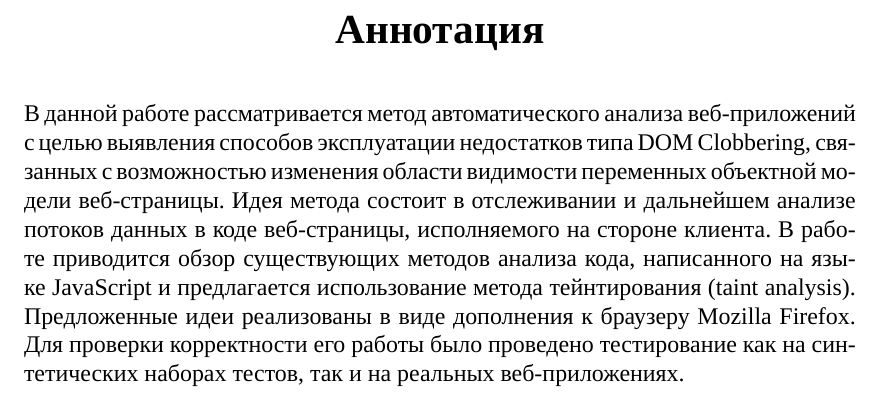
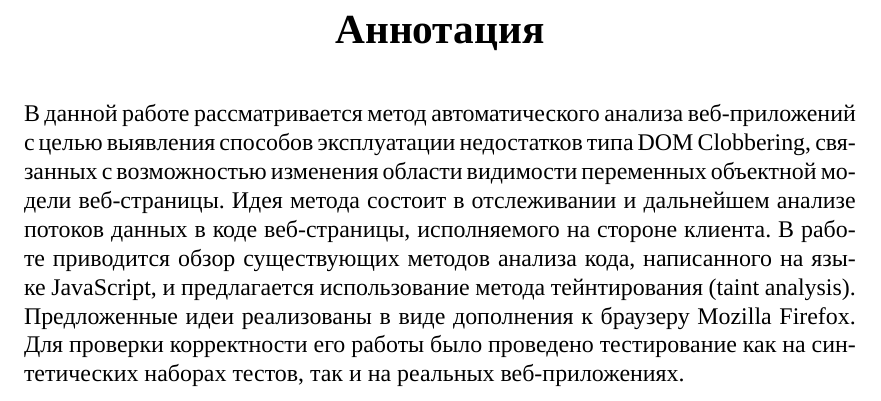
Before and after one commit to VCibotaru/Thesis, a LaTeX thesis (main.tex, which reads chapters/abstract.tex): part of page 2 of 31, cut so that both start at the same text. Compiled offline with LuaLaTeX; a missing font is replaced by an installed copy or a similar font.

Commit message:
Fixed typo

```diff
--- a/chapters/abstract.tex
+++ b/chapters/abstract.tex
@@ -6,6 +6,6 @@
 \end{center}
 \bigskip
      В данной работе рассматривается метод автоматического анализа веб-приложений с целью выявления способов эксплуатации недостатков типа DOM Clobbering, связанных с возможностью изменения области видимости переменных объектной модели веб-страницы. Идея метода состоит в отслеживании и дальнейшем анализе потоков данных в коде веб-страницы, исполняемого на стороне клиента.
-     В работе приводится обзор существующих методов анализа кода, написанного на языке JavaScript и предлагается использование метода тейнтирования (taint analysis).
+     В работе приводится обзор существующих методов анализа кода, написанного на языке JavaScript, и предлагается использование метода тейнтирования (taint analysis).
      Предложенные идеи реализованы в виде дополнения к браузеру Mozilla Firefox. Для проверки корректности его работы было проведено тестирование как на синтетических наборах тестов, так и на реальных веб-приложениях.
 \bigskip
```
Also changed, not shown: main.pdf.
